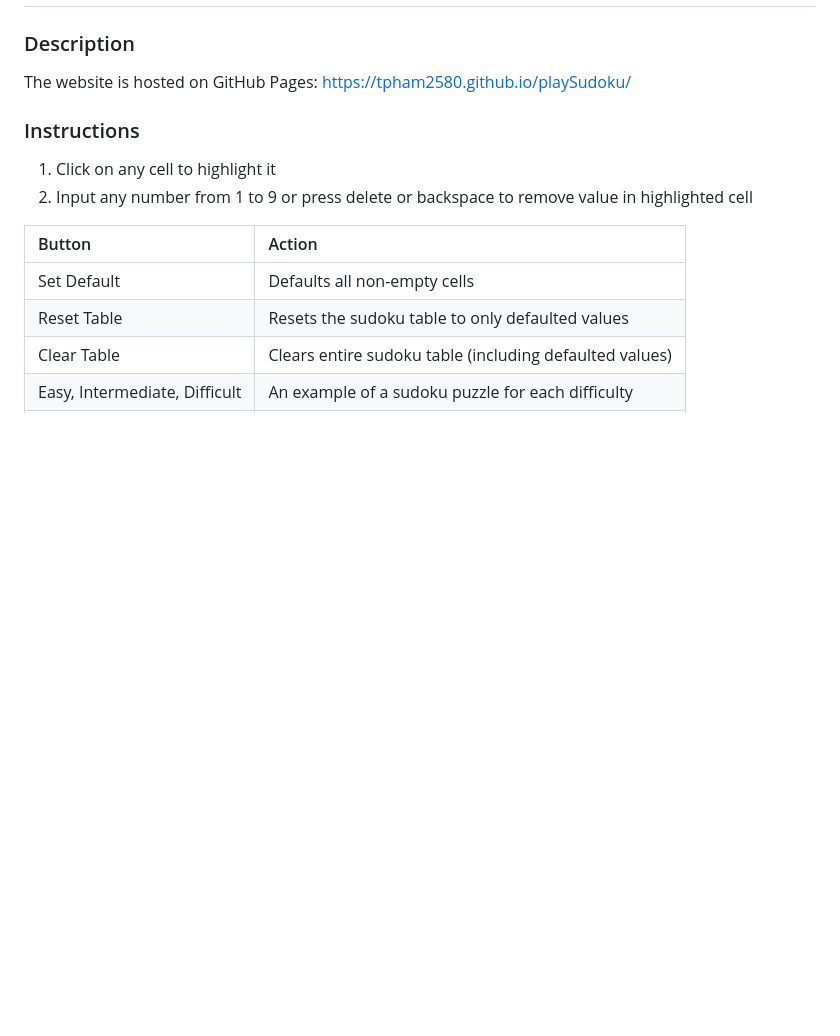
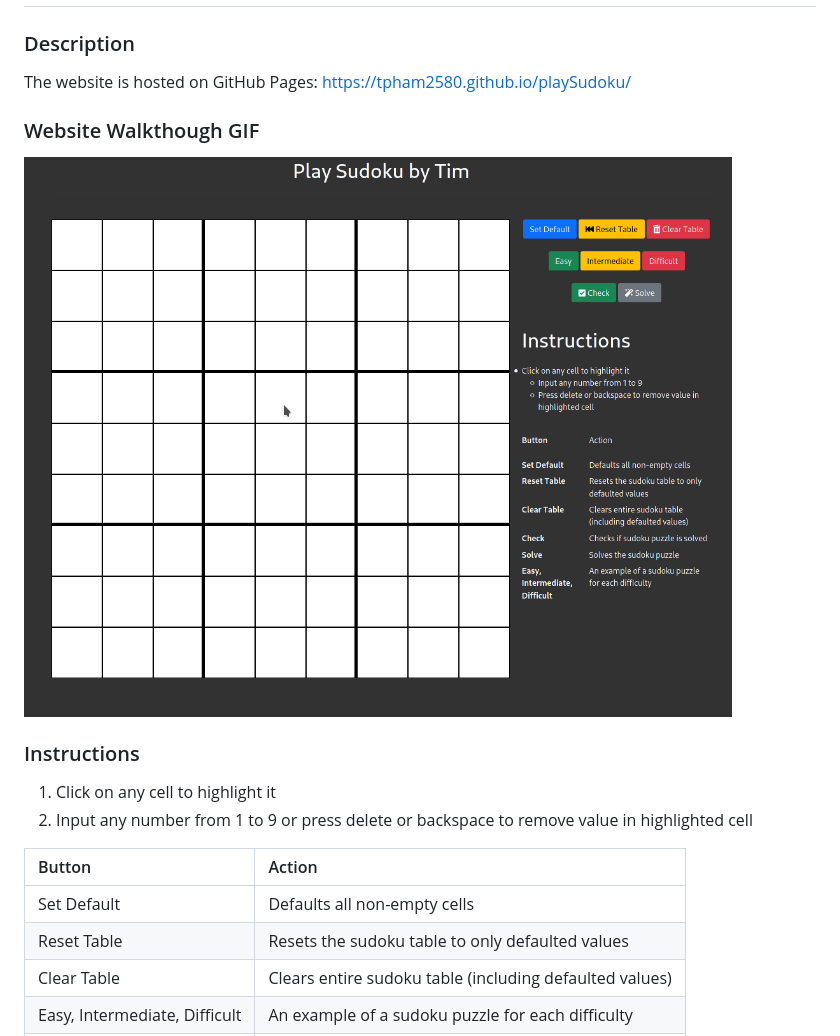
Before and after one commit to tpham2580/playSudoku, a Markdown page: README.md, the part around the change. Drawn GitHub-style; pictures changed too: sudoku-walkthrough.gif (added); blank space fills up the shorter version.

Commit message:
added gif

```diff
--- a/README.md
+++ b/README.md
@@ -4,6 +4,10 @@ Author: Timothy Pham
 ## Overview
 ### Description
 The website is hosted on GitHub Pages: https://tpham2580.github.io/playSudoku/
+
+### Website Walkthough GIF
+
+![](sudoku-walkthrough.gif)
 
 ### Instructions
 1. Click on any cell to highlight it
```
